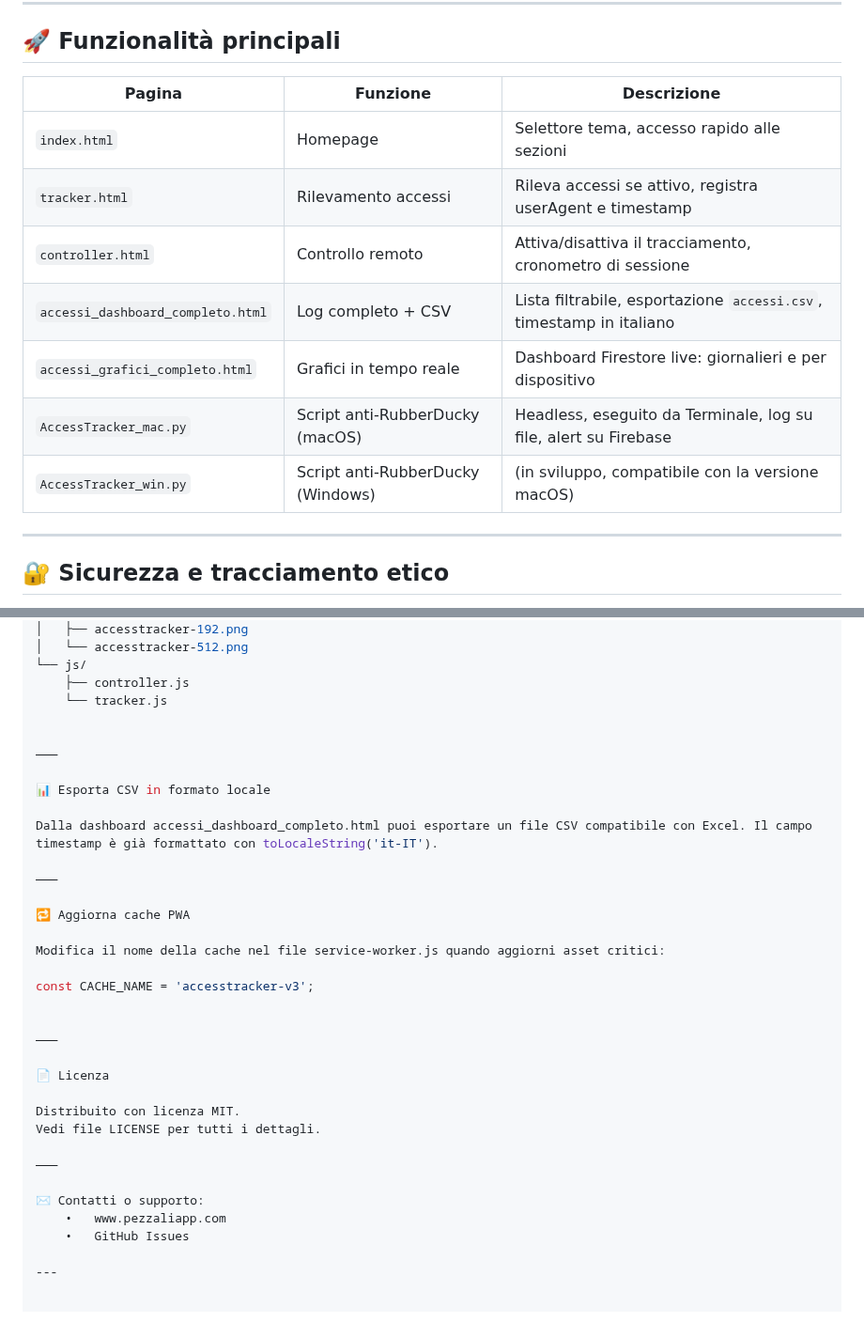
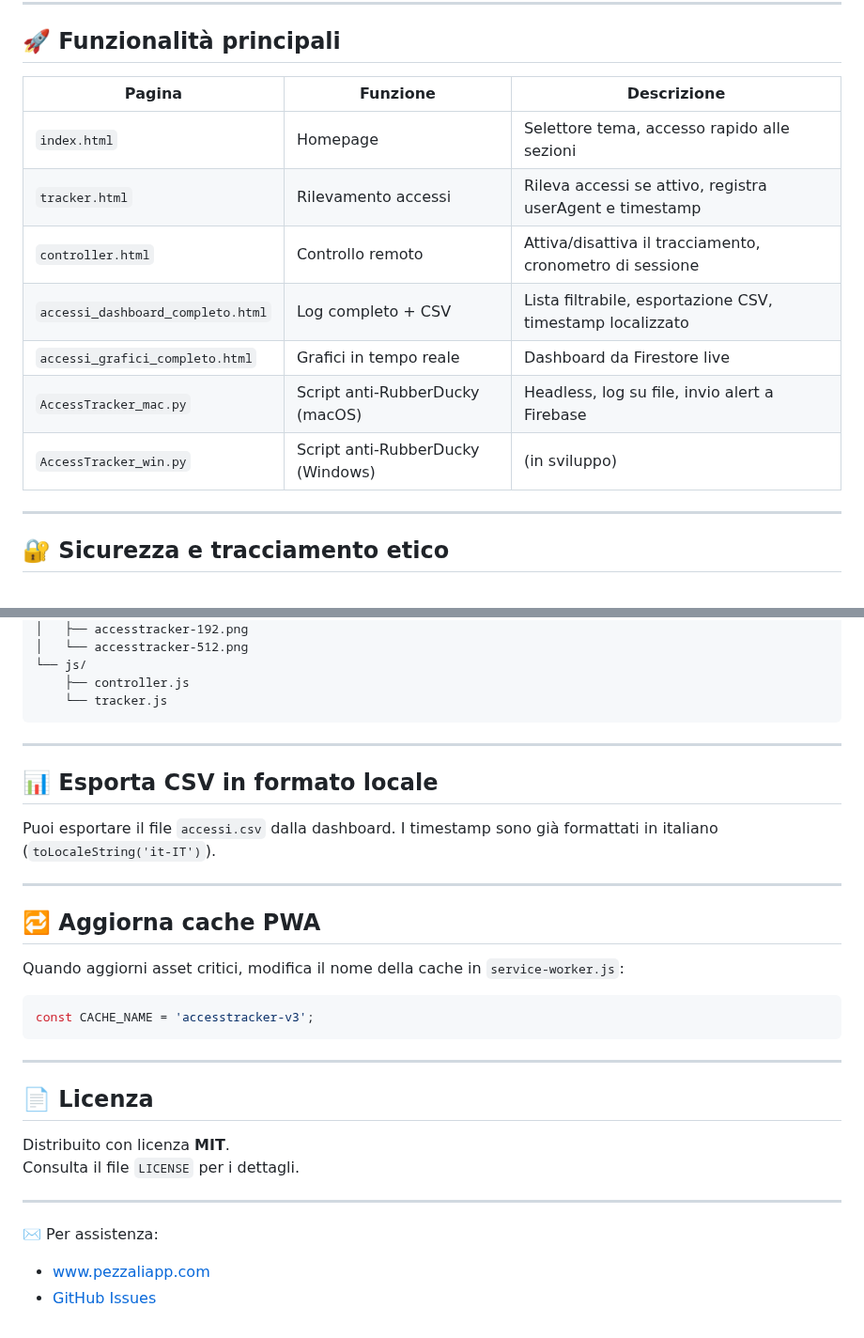
Before and after one commit to pezzaliapp/AccessTracker_Remote_Control, a Markdown page: README.md, 2 parts joined by grey strips. Shown at 94% size. Drawn GitHub-style.

````diff
--- a/README.md
+++ b/README.md
@@ -14,15 +14,15 @@
 
 ## 🚀 Funzionalità principali
 
-| Pagina                          | Funzione                           | Descrizione                                                              |
-| ------------------------------ | ---------------------------------- | ------------------------------------------------------------------------ |
-| `index.html`                   | Homepage                           | Selettore tema, accesso rapido alle sezioni                             |
-| `tracker.html`                 | Rilevamento accessi                | Rileva accessi se attivo, registra userAgent e timestamp                 |
-| `controller.html`              | Controllo remoto                   | Attiva/disattiva il tracciamento, cronometro di sessione                |
-| `accessi_dashboard_completo.html` | Log completo + CSV               | Lista filtrabile, esportazione `accessi.csv`, timestamp in italiano     |
-| `accessi_grafici_completo.html`   | Grafici in tempo reale           | Dashboard Firestore live: giornalieri e per dispositivo                 |
-| `AccessTracker_mac.py`         | Script anti-RubberDucky (macOS)    | Headless, eseguito da Terminale, log su file, alert su Firebase         |
-| `AccessTracker_win.py`         | Script anti-RubberDucky (Windows)  | (in sviluppo, compatibile con la versione macOS)                         |
+| Pagina                             | Funzione                            | Descrizione                                                              |
+|-----------------------------------|-------------------------------------|---------------------------------------------------------------------------|
+| `index.html`                      | Homepage                            | Selettore tema, accesso rapido alle sezioni                              |
+| `tracker.html`                    | Rilevamento accessi                 | Rileva accessi se attivo, registra userAgent e timestamp                 |
+| `controller.html`                 | Controllo remoto                    | Attiva/disattiva il tracciamento, cronometro di sessione                |
+| `accessi_dashboard_completo.html` | Log completo + CSV                  | Lista filtrabile, esportazione CSV, timestamp localizzato               |
+| `accessi_grafici_completo.html`   | Grafici in tempo reale              | Dashboard da Firestore live                                              |
+| `AccessTracker_mac.py`            | Script anti-RubberDucky (macOS)     | Headless, log su file, invio alert a Firebase                           |
+| `AccessTracker_win.py`            | Script anti-RubberDucky (Windows)   | (in sviluppo)                                                            |
 
 ---
 
@@ -123,34 +131,33 @@ AccessTracker_Remote_Control/
 └── js/
     ├── controller.js
     └── tracker.js
-
-
-⸻
-
-📊 Esporta CSV in formato locale
-
-Dalla dashboard accessi_dashboard_completo.html puoi esportare un file CSV compatibile con Excel. Il campo timestamp è già formattato con toLocaleString('it-IT').
-
-⸻
-
-🔁 Aggiorna cache PWA
-
-Modifica il nome della cache nel file service-worker.js quando aggiorni asset critici:
-
-const CACHE_NAME = 'accesstracker-v3';
-
-
-⸻
-
-📄 Licenza
-
-Distribuito con licenza MIT.
-Vedi file LICENSE per tutti i dettagli.
-
-⸻
-
-✉️ Contatti o supporto:
-	•	www.pezzaliapp.com
-	•	GitHub Issues
+```
 
 ---
+
+## 📊 Esporta CSV in formato locale
+
+Puoi esportare il file `accessi.csv` dalla dashboard. I timestamp sono già formattati in italiano (`toLocaleString('it-IT')`).
+
+---
+
+## 🔁 Aggiorna cache PWA
+
+Quando aggiorni asset critici, modifica il nome della cache in `service-worker.js`:
+
+```js
+const CACHE_NAME = 'accesstracker-v3';
+```
+
+---
+
+## 📄 Licenza
+
+Distribuito con licenza **MIT**.
+Consulta il file `LICENSE` per i dettagli.
+
+---
+
+✉️ Per assistenza:
+- [www.pezzaliapp.com](https://www.pezzaliapp.com)
+- [GitHub Issues](https://github.com/pezzaliapp/AccessTracker_Remote_Control/issues)
````
Also changed, not shown: other parts of README.md (+27 -19 lines).
